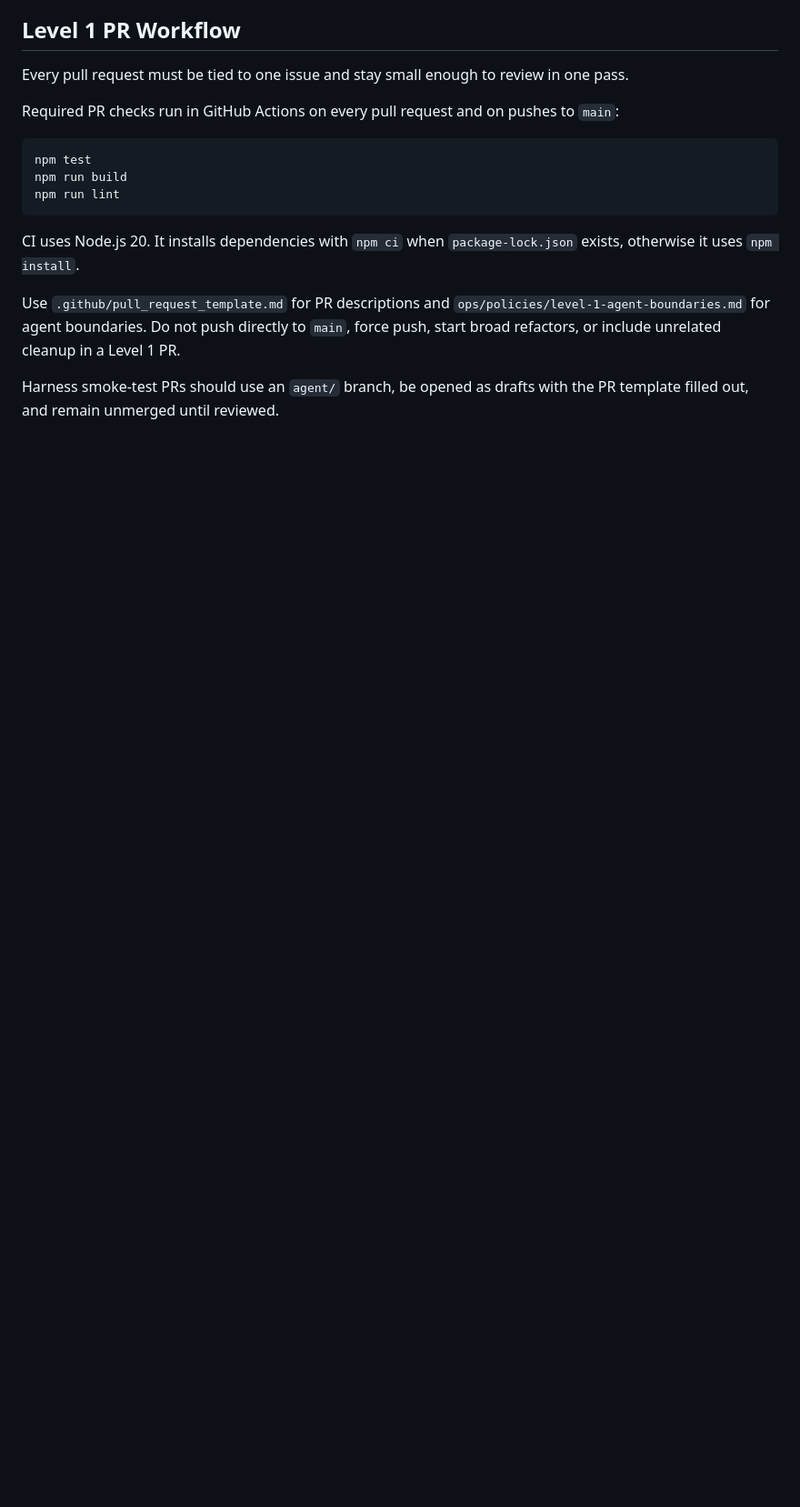
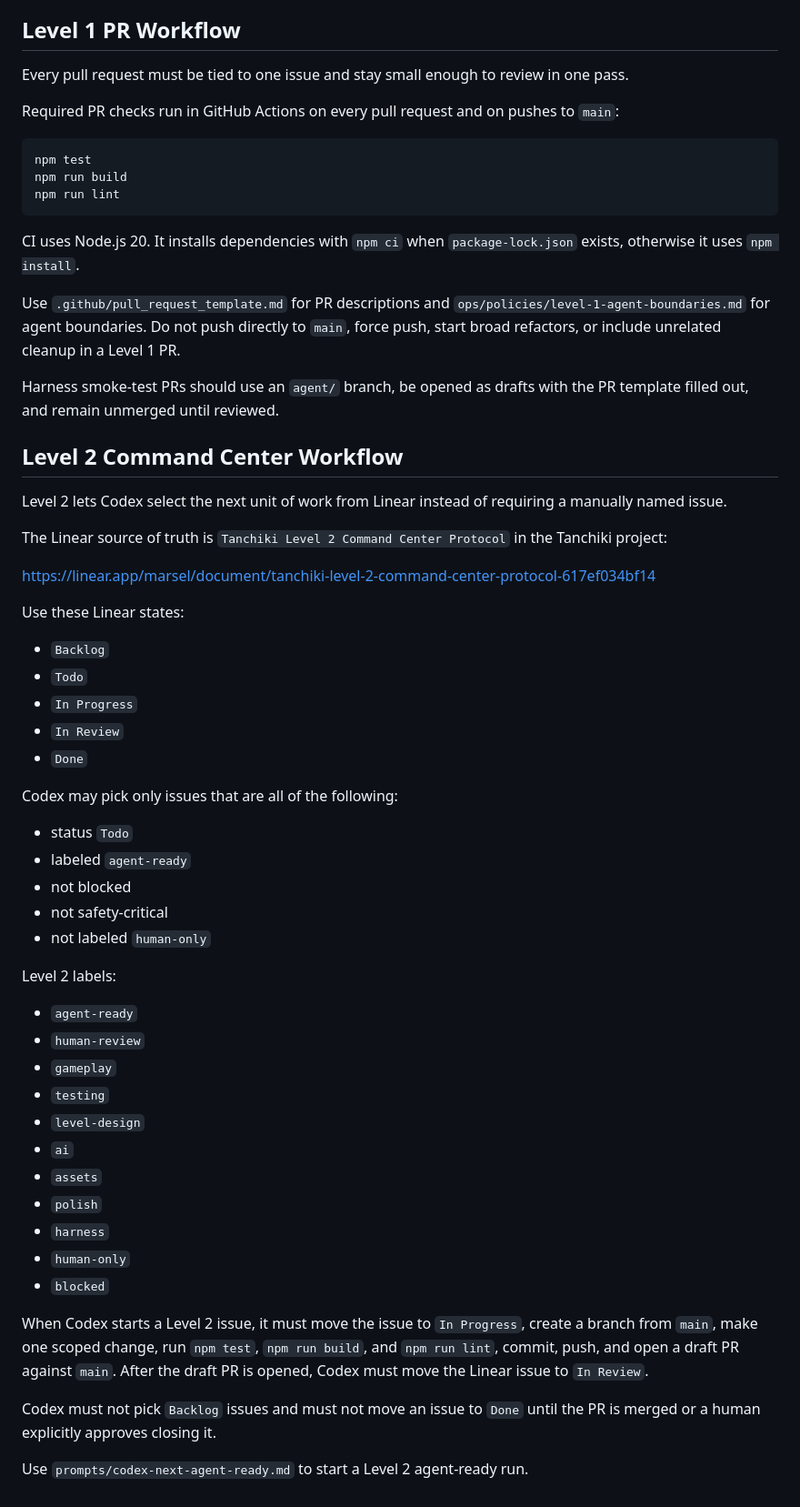
Before and after one commit to urkrass/Tanchiki, a Markdown page: README.md, the part around the change. Shown at 91% size. Drawn GitHub-style; blank space fills up the shorter version.

Commit message:
Add Level 2 command center protocol

```diff
--- a/README.md
+++ b/README.md
@@ -80,3 +80,47 @@ CI uses Node.js 20. It installs dependencies with `npm ci` when `package-lock.js
 Use `.github/pull_request_template.md` for PR descriptions and `ops/policies/level-1-agent-boundaries.md` for agent boundaries. Do not push directly to `main`, force push, start broad refactors, or include unrelated cleanup in a Level 1 PR.
 
 Harness smoke-test PRs should use an `agent/` branch, be opened as drafts with the PR template filled out, and remain unmerged until reviewed.
+
+## Level 2 Command Center Workflow
+
+Level 2 lets Codex select the next unit of work from Linear instead of requiring a manually named issue.
+
+The Linear source of truth is `Tanchiki Level 2 Command Center Protocol` in the Tanchiki project:
+
+https://linear.app/marsel/document/tanchiki-level-2-command-center-protocol-617ef034bf14
+
+Use these Linear states:
+
+- `Backlog`
+- `Todo`
+- `In Progress`
+- `In Review`
+- `Done`
+
+Codex may pick only issues that are all of the following:
+
+- status `Todo`
+- labeled `agent-ready`
+- not blocked
+- not safety-critical
+- not labeled `human-only`
+
+Level 2 labels:
+
+- `agent-ready`
+- `human-review`
+- `gameplay`
+- `testing`
+- `level-design`
+- `ai`
+- `assets`
+- `polish`
+- `harness`
+- `human-only`
+- `blocked`
+
+When Codex starts a Level 2 issue, it must move the issue to `In Progress`, create a branch from `main`, make one scoped change, run `npm test`, `npm run build`, and `npm run lint`, commit, push, and open a draft PR against `main`. After the draft PR is opened, Codex must move the Linear issue to `In Review`.
+
+Codex must not pick `Backlog` issues and must not move an issue to `Done` until the PR is merged or a human explicitly approves closing it.
+
+Use `prompts/codex-next-agent-ready.md` to start a Level 2 agent-ready run.
```
Also changed, not shown: AGENTS.md (+24 -0 lines), prompts/codex-next-agent-ready.md (added, +42 -0 lines).
